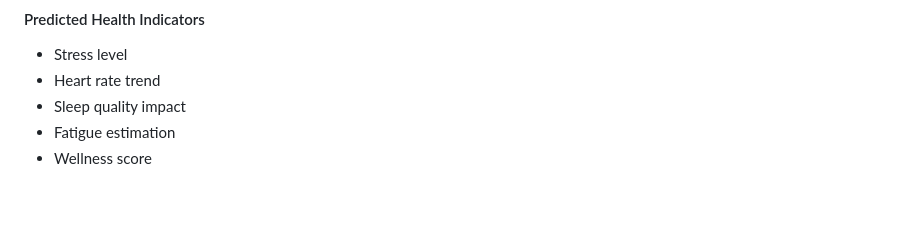
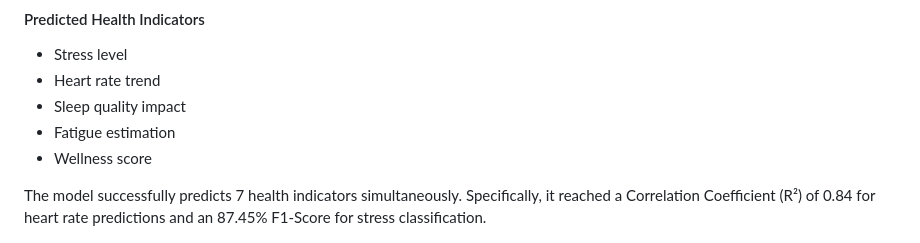
Before and after one commit to meghawadhwani20/MindLens-AI, a Markdown page: README.md, the part around the change. Drawn GitHub-style; blank space fills up the shorter version.

```diff
--- a/README.md
+++ b/README.md
@@ -90,6 +90,8 @@ The analytics engine processes multimodal inputs and predicts stress-related hea
 - Sleep quality impact
 - Fatigue estimation
 - Wellness score
+
+The model successfully predicts 7 health indicators simultaneously. Specifically, it reached a Correlation Coefficient (R²) of 0.84 for heart rate predictions and an 87.45% F1-Score for stress classification.
 
 <p align="center">
   <img src="Dashboard.png" width="850">
```
